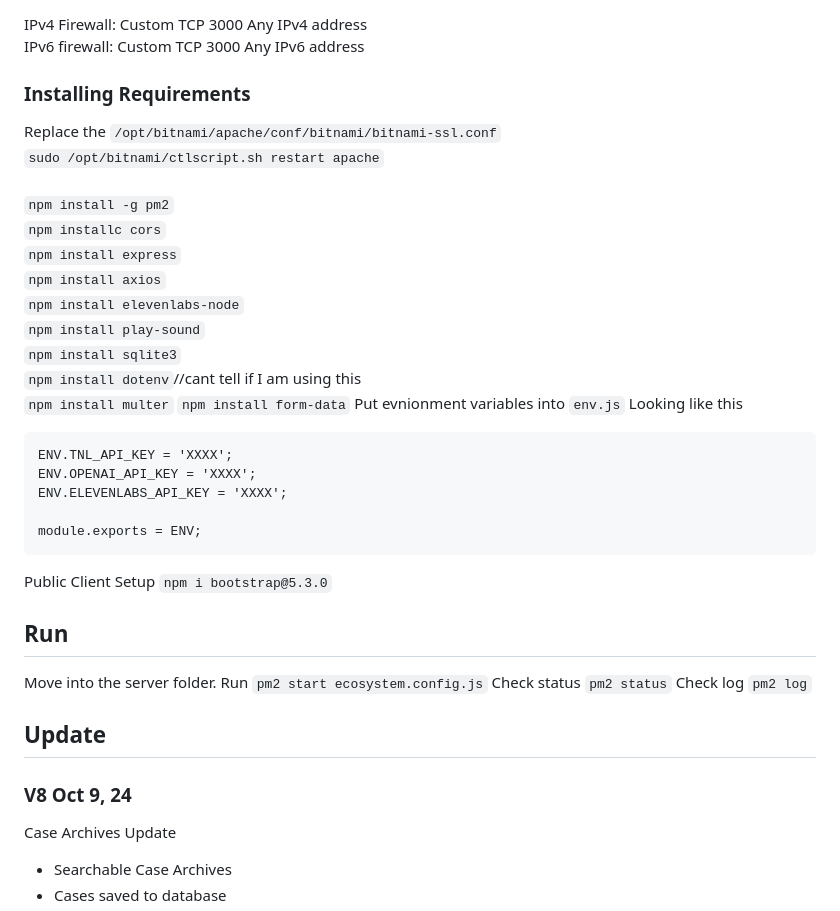
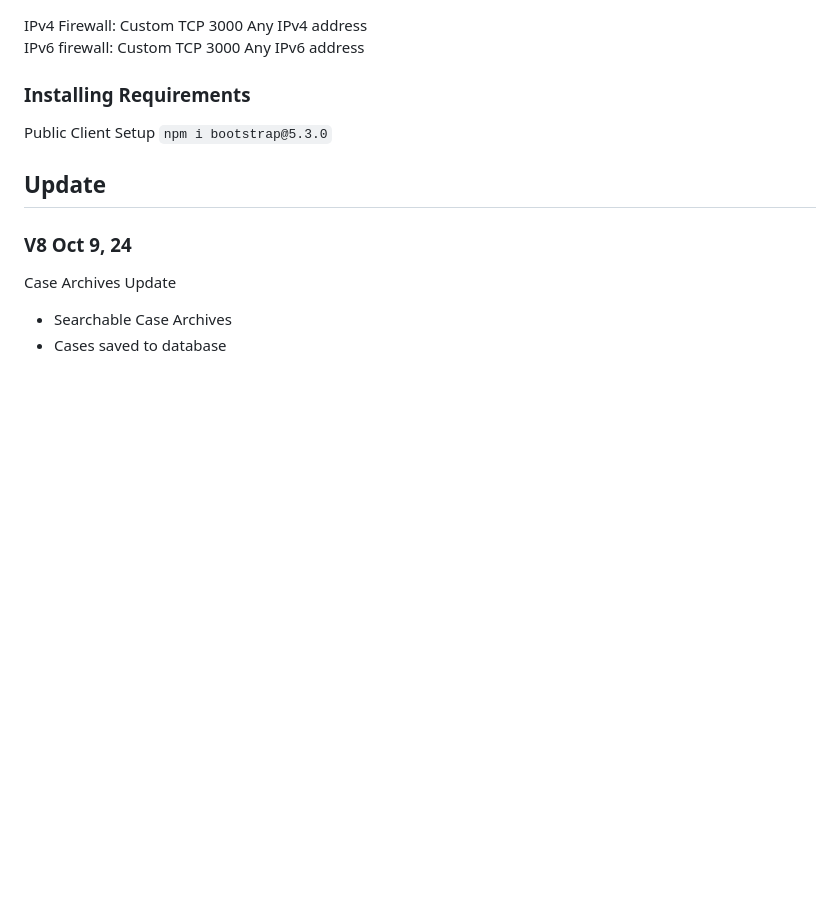
Before and after one commit to bh679/JudgeGPT-Client, a Markdown page: README.md, the part around the change. GitHub-like rendering; blank space fills up the shorter version.

Commit message:
Update README.md
Removing server docs

`````diff
--- a/README.md
+++ b/README.md
@@ -18,37 +18,8 @@ IPv6 firewall: Custom	TCP	3000 Any IPv6 address<br />
 
 ### Installing Requirements
 
-Replace the ``/opt/bitnami/apache/conf/bitnami/bitnami-ssl.conf``<br />
-``sudo /opt/bitnami/ctlscript.sh restart apache``<br />
-<br />
-````npm install -g pm2````<br />
-``npm installc cors``<br />
-``npm install express``<br />
-``npm install axios``<br />
-``npm install elevenlabs-node``<br />
-``npm install play-sound``<br />
-``npm install sqlite3``<br />
-``npm install dotenv``//cant tell if I am using this<br />
-``npm install multer``
-``npm install form-data``
-Put evnionment variables into ``env.js``
-Looking like this
-```const ENV = {};
-ENV.TNL_API_KEY = 'XXXX';
-ENV.OPENAI_API_KEY = 'XXXX';
-ENV.ELEVENLABS_API_KEY = 'XXXX';
-
-module.exports = ENV;
-```
-
 Public Client Setup
 ``npm i bootstrap@5.3.0``<br />
-
-## Run
-Move into the server folder.
-Run ``pm2 start ecosystem.config.js``
-Check status ``pm2 status``
-Check log ``pm2 log``
 
 ## Update
 
`````
